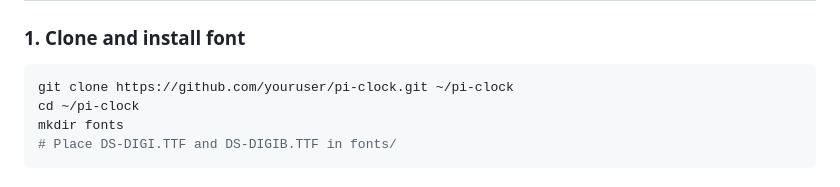
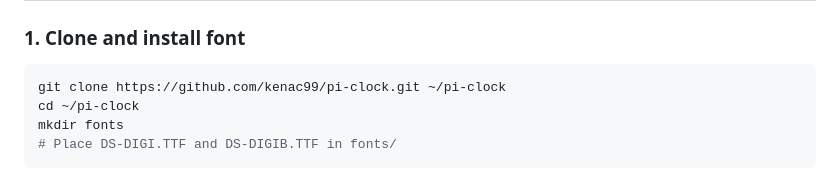
Before and after one commit to kenac99/Pi-Clock, a Markdown page: README.md, the part around the change. GitHub-like rendering.

Commit message:
Update repository URL in README

````diff
--- a/README.md
+++ b/README.md
@@ -32,7 +32,7 @@ The DS-Digital font by Dusit Supasawat is free for personal use. Download it fro
 ### 1. Clone and install font
 
 ```bash
-git clone https://github.com/youruser/pi-clock.git ~/pi-clock
+git clone https://github.com/kenac99/pi-clock.git ~/pi-clock
 cd ~/pi-clock
 mkdir fonts
 # Place DS-DIGI.TTF and DS-DIGIB.TTF in fonts/
````
